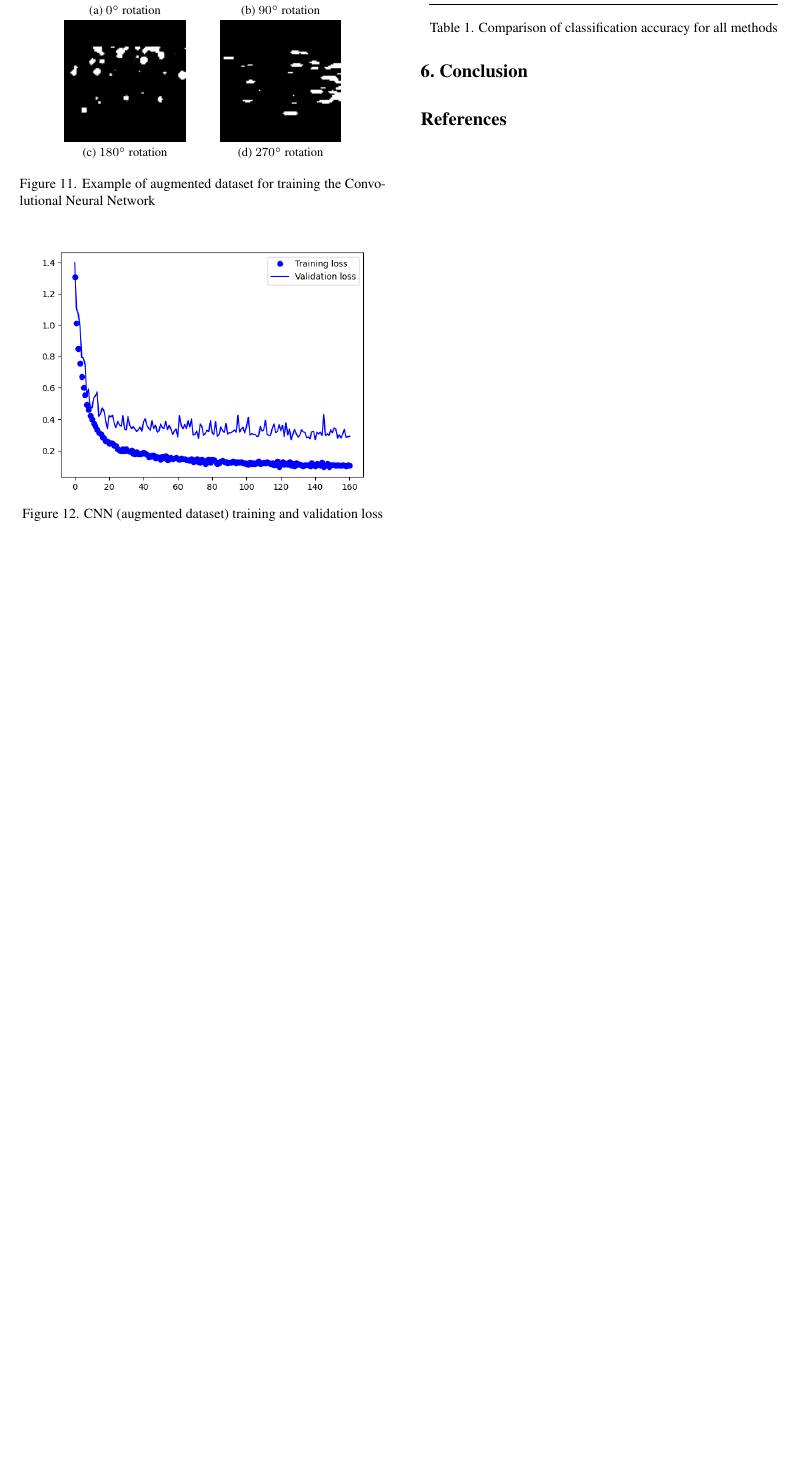
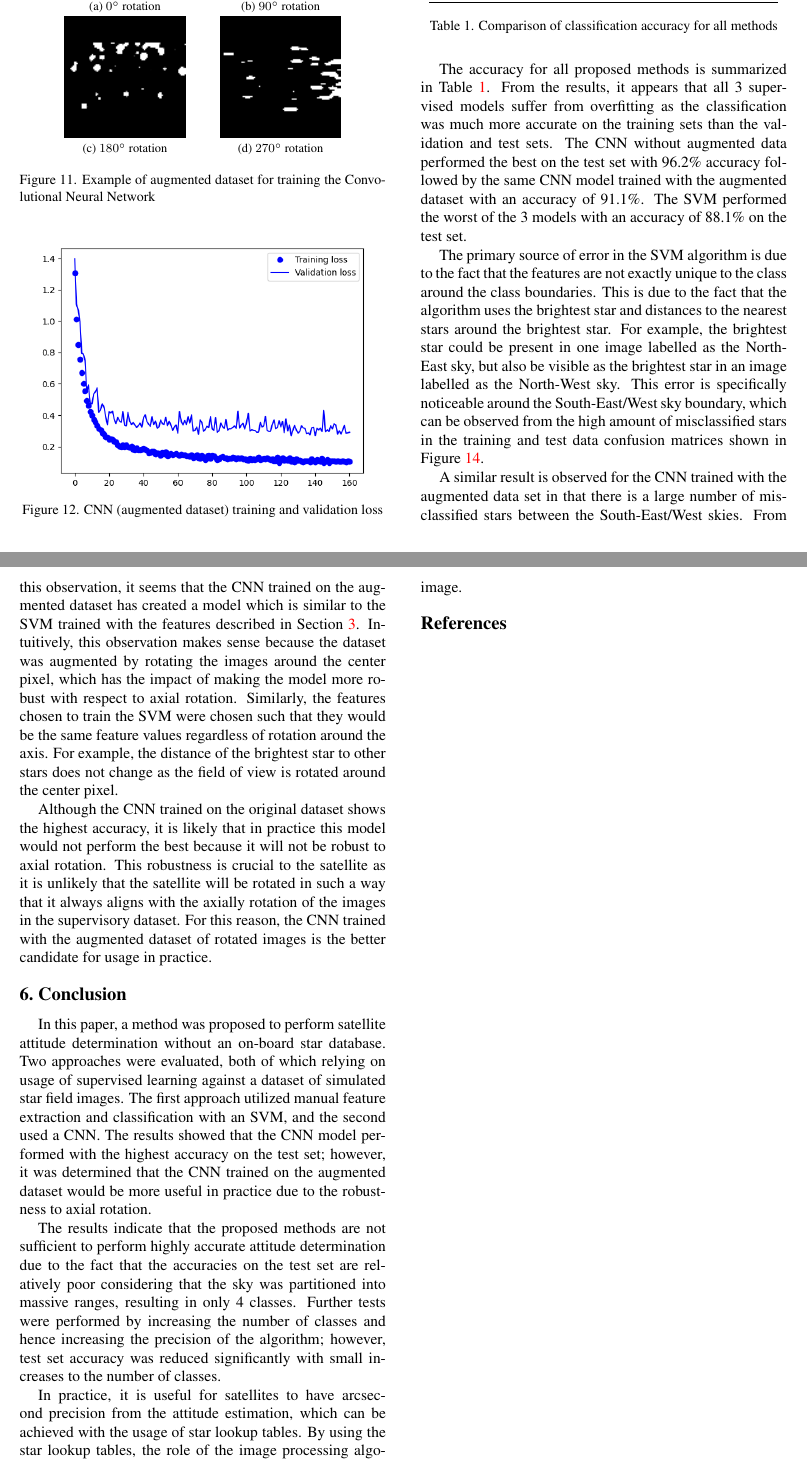
Before and after one commit to stephen99scott/star-tracker, a LaTeX paper (report/StarTracker.tex): part of page 4 of 5 before the commit and two parts of pages 4 and 5 of 6 after it, the two joined at a grey line, cut so that both start at the same text, the shorter picture padded with empty space. Compiled offline with pdfLaTeX.

Commit message:
Add conclusion and analysis of results

```diff
--- a/report/StarTracker.tex
+++ b/report/StarTracker.tex
@@ -209,3 +218,18 @@ The script used to prepare the dataset and subsequent scripts are available on G
+    \acrshort{cnn} (Augmented) & 98.6\% & 90.4\% & 91.1\% \\
+    \bottomrule
+  \end{tabular}
+  \caption{Comparison of classification accuracy for all methods}
+  \label{tab:accuracy}
+\end{table}
+
+The accuracy for all proposed methods is summarized in Table \ref{tab:accuracy}. From the results, it appears that all 3 supervised models suffer from overfitting as the classification was much more accurate on the training sets than the validation and test sets. The \acrshort{cnn} without augmented data performed the best on the test set with 96.2\% accuracy followed by the same \acrshort{cnn} model trained with the augmented dataset with an accuracy of 91.1\%. The \acrshort{svm} performed the worst of the 3 models with an accuracy of 88.1\% on the test set.
+
+The primary source of error in the \acrshort{svm} algorithm is due to the fact that the features are not exactly unique to the class around the class boundaries. This is due to the fact that the algorithm uses the brightest star and distances to the nearest stars around the brightest star. For example, the brightest star could be present in one image labelled as the North-East sky, but also be visible as the brightest star in an image labelled as the North-West sky. This error is specifically noticeable around the South-East/West sky boundary, which can be observed from the high amount of misclassified stars in the training and test data confusion matrices shown in Figure \ref{fig:svm_res}.
+
+A similar result is observed for the \acrshort{cnn} trained with the augmented data set in that there is a large number of misclassified stars between the South-East/West skies. From this observation, it seems that the \acrshort{cnn} trained on the augmented dataset has created a model which is similar to the \acrshort{svm} trained with the features described in Section \ref{sec:method}. Intuitively, this observation makes sense because the dataset was augmented by rotating the images around the center pixel, which has the impact of making the model more robust with respect to axial rotation. Similarly, the features chosen to train the \acrshort{svm} were chosen such that they would be the same feature values regardless of rotation around the axis. For example, the distance of the brightest star to other stars does not change as the field of view is rotated around the center pixel.
+
+Although the \acrshort{cnn} trained on the original dataset shows the highest accuracy, it is likely that in practice this model would not perform the best because it will not be robust to axial rotation. This robustness is crucial to the satellite as it is unlikely that the satellite will be rotated in such a way that it always aligns with the axially rotation of the images in the supervisory dataset. For this reason, the \acrshort{cnn} trained with the augmented dataset of rotated images is the better candidate for usage in practice.
+
 \begin{figure*}
   \centering
   \begin{subfigure}{.33\linewidth}
@@ -276,14 +291,12 @@ The script used to prepare the dataset and subsequent scripts are available on G
-    \acrshort{cnn} (Augmented) & 98.6\% & 90.4\% & 91.1\% \\
-    \bottomrule
-  \end{tabular}
-  \caption{Comparison of classification accuracy for all methods}
-  \label{tab:accuracy}
-\end{table}
-
-
 
 \section{Conclusion}
 \label{sec:conclusion}
+
+In this paper, a method was proposed to perform satellite attitude determination without an on-board star database. Two approaches were evaluated, both of which relying on usage of supervised learning against a dataset of simulated star field images. The first approach utilized manual feature extraction and classification with an \acrshort{svm}, and the second used a \acrshort{cnn}. The results showed that the \acrshort{cnn} model performed with the highest accuracy on the test set; however, it was determined that the \acrshort{cnn} trained on the augmented dataset would be more useful in practice due to the robustness to axial rotation.
+
+The results indicate that the proposed methods are not sufficient to perform highly accurate attitude determination due to the fact that the accuracies on the test set are relatively poor considering that the sky was partitioned into massive ranges, resulting in only 4 classes. Further tests were performed by increasing the number of classes and hence increasing the precision of the algorithm; however, test set accuracy was reduced significantly with small increases to the number of classes.
+
+In practice, it is useful for satellites to have arcsecond precision from the attitude estimation, which can be achieved with the usage of star lookup tables. By using the star lookup tables, the role of the image processing algorithm can be solely of identifying star patterns which can be used to lookup a star in the on-board database. The exact right ascension and declination can be taken from the database based on the identified star and from these angles, and knowing the pixel location of the star in the image, a much more accurate attitude can be determined from the image.
 
 
 %%%%%%%%% REFERENCES
```
Also changed, not shown: report/StarTracker.pdf, report/StarTracker.tex (20 more changed lines).
